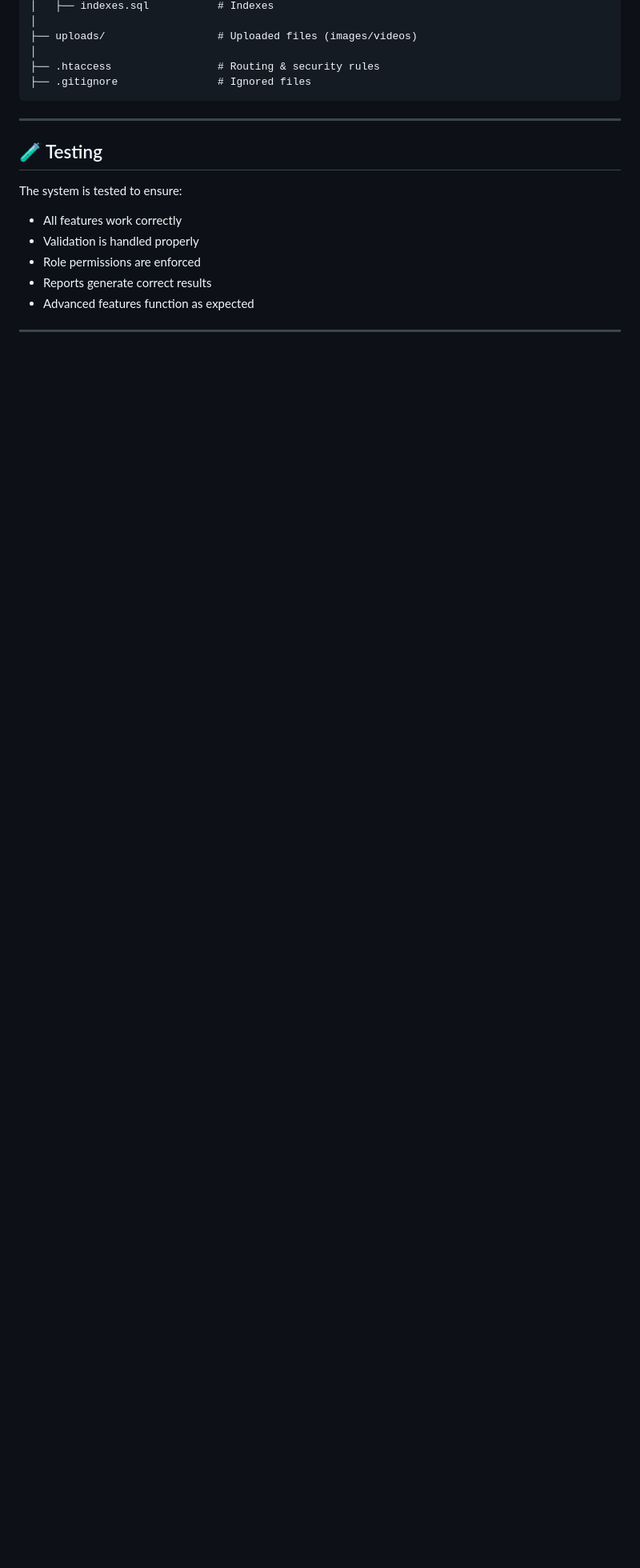
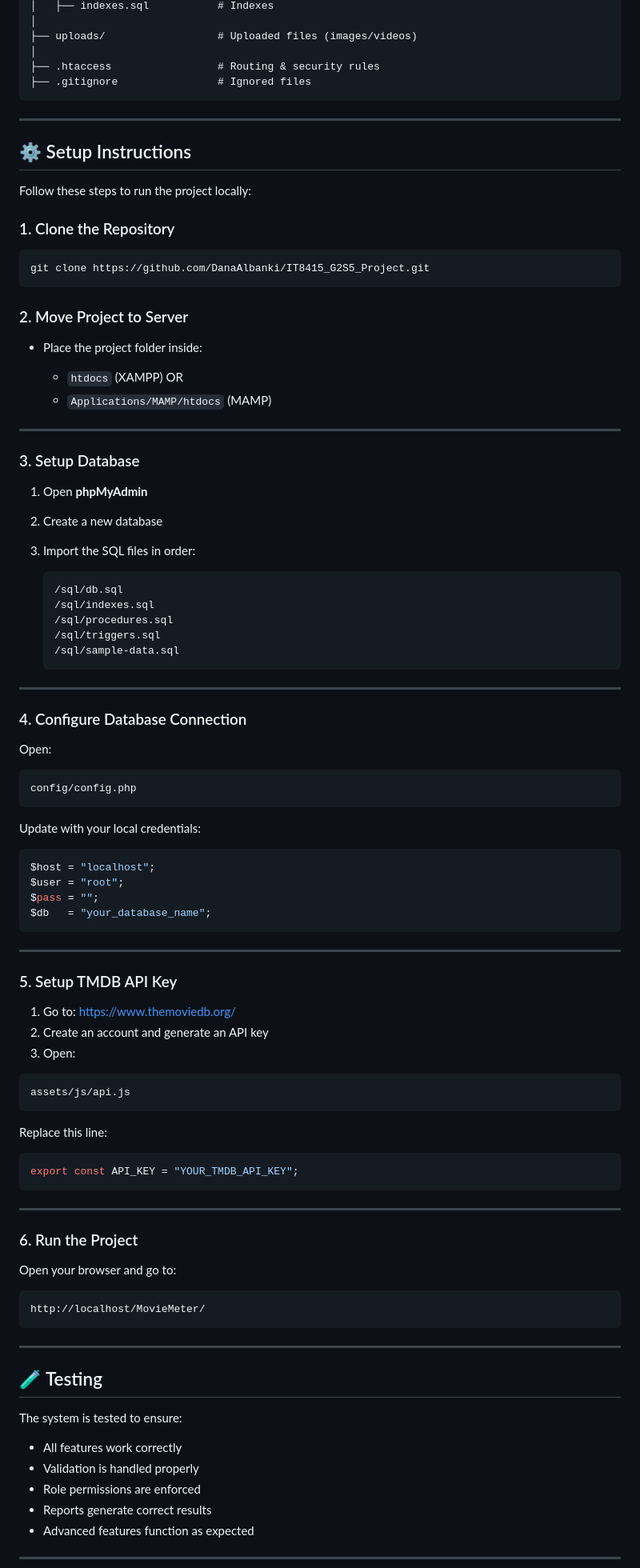
Before and after one commit to DanaAlbanki/IT8415_G2S5_Project, a Markdown page: README.md, the part around one of its changes. Shown at 80% size. Drawn GitHub-style; blank space fills up the shorter version.

Commit message:
update the setup instructions

````diff
--- a/README.md
+++ b/README.md
@@ -328,6 +328,89 @@ MovieMeter/
 ```
 ---
 
+## ⚙️ Setup Instructions
+
+Follow these steps to run the project locally:
+
+### 1. Clone the Repository
+
+```bash
+git clone https://github.com/DanaAlbanki/IT8415_G2S5_Project.git
+```
+
+### 2. Move Project to Server
+
+* Place the project folder inside:
+
+  * `htdocs` (XAMPP) OR
+  * `Applications/MAMP/htdocs` (MAMP)
+
+---
+
+### 3. Setup Database
+
+1. Open **phpMyAdmin**
+2. Create a new database
+3. Import the SQL files in order:
+
+   ```
+   /sql/db.sql
+   /sql/indexes.sql
+   /sql/procedures.sql
+   /sql/triggers.sql
+   /sql/sample-data.sql
+   ```
+
+---
+
+### 4. Configure Database Connection
+
+Open:
+
+```
+config/config.php
+```
+
+Update with your local credentials:
+
+```php
+$host = "localhost";
+$user = "root";
+$pass = "";
+$db   = "your_database_name";
+```
+
+---
+
+### 5. Setup TMDB API Key
+
+1. Go to: https://www.themoviedb.org/
+2. Create an account and generate an API key
+3. Open:
+
+```
+assets/js/api.js
+```
+
+Replace this line:
+
+```js
+export const API_KEY = "YOUR_TMDB_API_KEY";
+```
+
+---
+
+### 6. Run the Project
+
+Open your browser and go to:
+
+```
+http://localhost/MovieMeter/
+```
+
+---
+
+
 ## 🧪 Testing
 
 The system is tested to ensure:
````
Also changed, not shown: other parts of README.md (+8 -0 lines).
